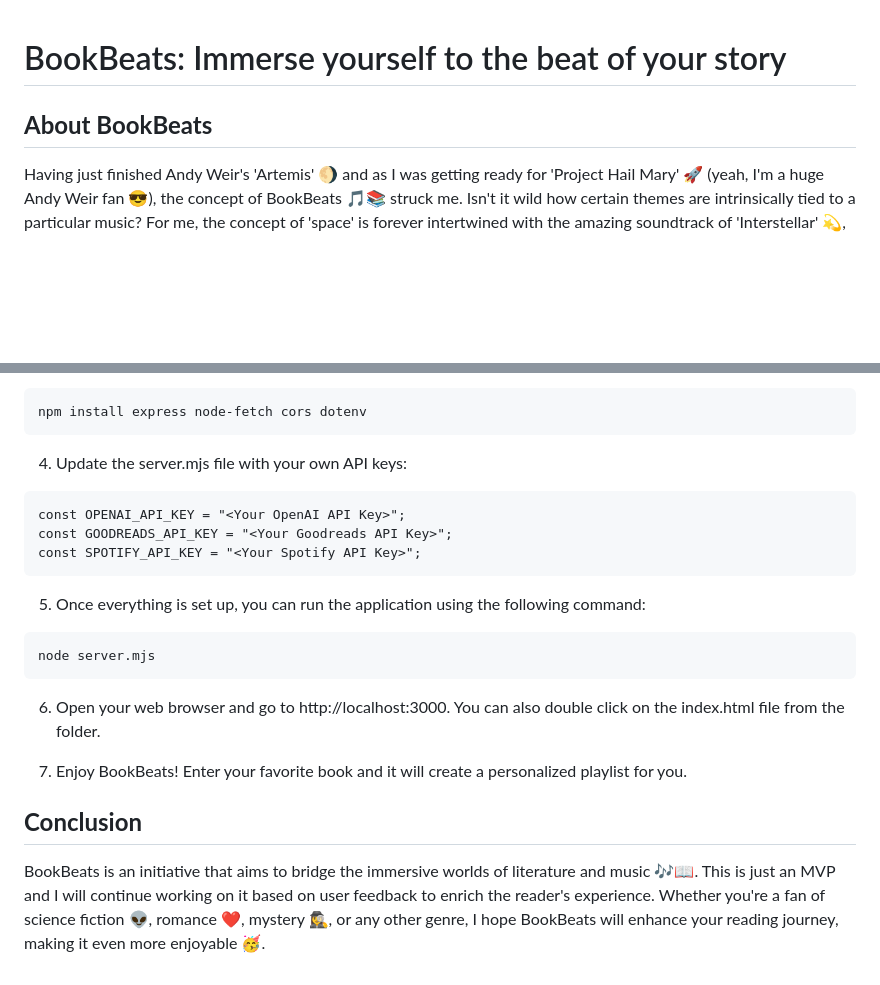
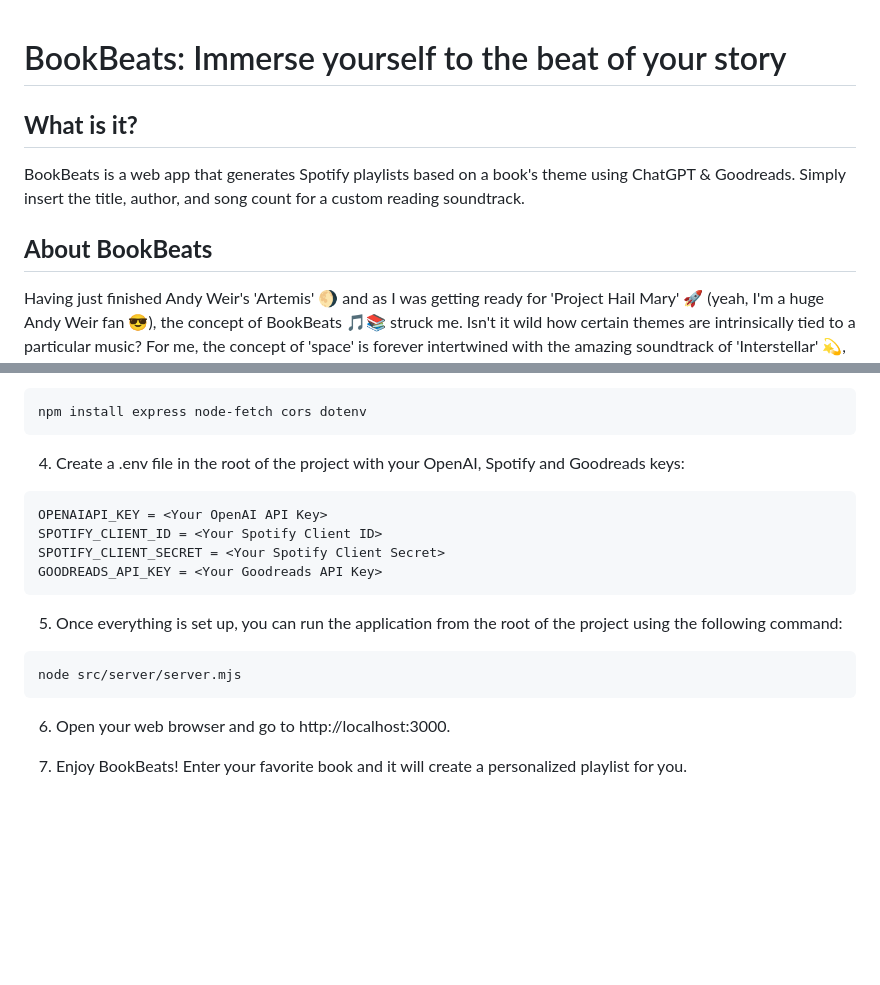
Before and after one commit to m-vila/bookbeats, a Markdown page: README.md, 2 parts joined by grey strips. Drawn GitHub-style; blank space fills up the shorter version.

Commit message:
[refactor] updated information about app, how to run it and keys

````diff
--- a/README.md
+++ b/README.md
@@ -1,7 +1,9 @@
 # BookBeats: Immerse yourself to the beat of your story
 
+## **What is it?**
+BookBeats is a web app that generates Spotify playlists based on a book's theme using ChatGPT & Goodreads. Simply insert the title, author, and song count for a custom reading soundtrack.
+
 ## **About BookBeats**
-
 Having just finished Andy Weir's 'Artemis' 🌖 and as I was getting ready for 'Project Hail Mary' 🚀 (yeah, I'm a huge Andy Weir fan 😎), the concept of BookBeats 🎵📚 struck me. Isn't it wild how certain themes are intrinsically tied to a particular music? For me, the concept of 'space' is forever intertwined with the amazing soundtrack of 'Interstellar' 💫, composed by Hans Zimmer. It's like a private concert in my mind while reading. This sparked curiosity about the potential symbiosis between music, reading, and the immersive experience they both create together. Hang on - what if we could actually do it? What if we could have a curated playlist for a specific book reflecting its theme?
 
 And so, BookBeats was born 🎉. It's a tool designed to amplify your reading experience. If you're one of those people who find music a catalyst to focus and dive into the story, this application is for you.
@@ -29,24 +31,21 @@ Follow these steps to run BookBeats on your local machine:
 npm install express node-fetch cors dotenv
 ```
 
-4. Update the server.mjs file with your own API keys:
+4. Create a .env file in the root of the project with your OpenAI, Spotify and Goodreads keys:
 
 ```
-const OPENAI_API_KEY = "<Your OpenAI API Key>";
-const GOODREADS_API_KEY = "<Your Goodreads API Key>";
-const SPOTIFY_API_KEY = "<Your Spotify API Key>";
+OPENAIAPI_KEY = <Your OpenAI API Key>
+SPOTIFY_CLIENT_ID = <Your Spotify Client ID>
+SPOTIFY_CLIENT_SECRET = <Your Spotify Client Secret>
+GOODREADS_API_KEY = <Your Goodreads API Key>
 ```
 
-5. Once everything is set up, you can run the application using the following command:
+5. Once everything is set up, you can run the application from the root of the project using the following command:
 
 ```
-node server.mjs
+node src/server/server.mjs
 ```
 
-6. Open your web browser and go to http://localhost:3000. You can also double click on the index.html file from the folder.
+6. Open your web browser and go to http://localhost:3000.
 
 7. Enjoy BookBeats! Enter your favorite book and it will create a personalized playlist for you.
-
-## **Conclusion**
-
-BookBeats is an initiative that aims to bridge the immersive worlds of literature and music 🎶📖. This is just an MVP and I will continue working on it based on user feedback to enrich the reader's experience. Whether you're a fan of science fiction 👽, romance ❤️, mystery 🕵️‍♀️, or any other genre, I hope BookBeats will enhance your reading journey, making it even more enjoyable 🥳.
````
